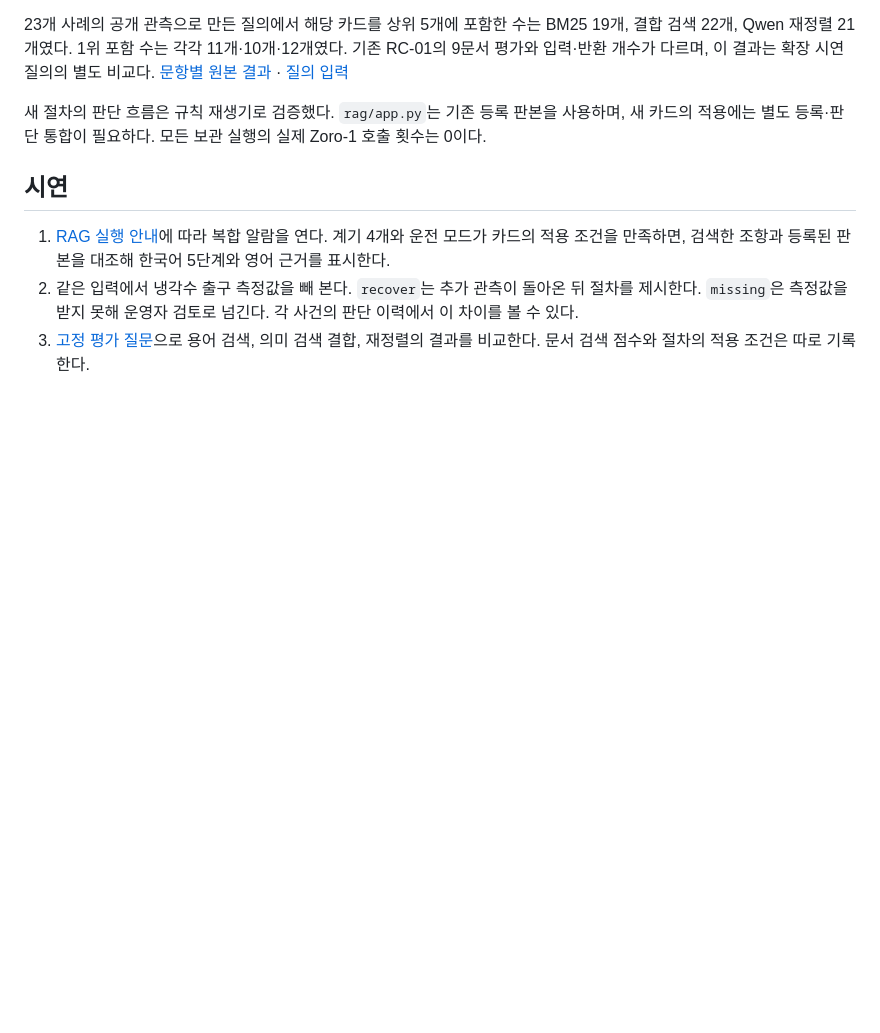
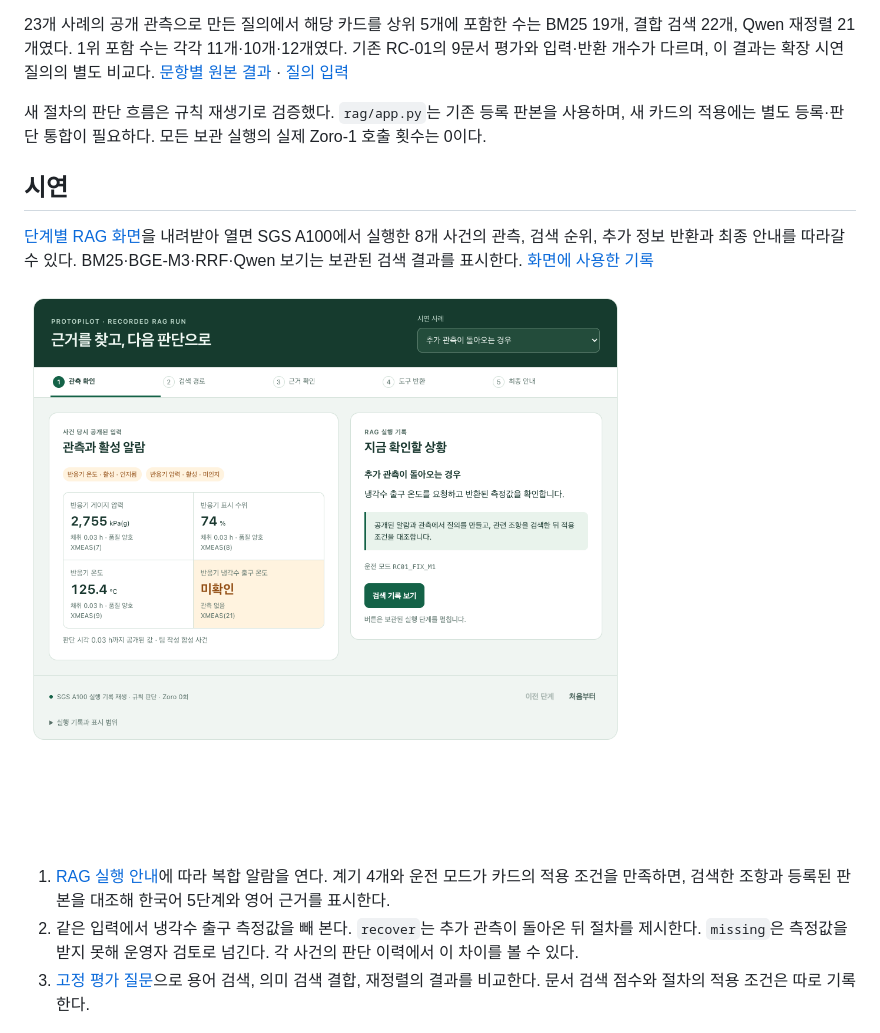
Before and after one commit to tongtongblueberry/protopilot-tep-protocol, a Markdown page: README.md, the part around the change. GitHub-like rendering; pictures changed too: examples/rag-flow.png (added); blank space fills up the shorter version.

```diff
--- a/README.md
+++ b/README.md
@@ -9,6 +9,10 @@ TEP(Tennessee Eastman Process) 시뮬레이션에서 운영자가 알람을 받
 새 절차의 판단 흐름은 규칙 재생기로 검증했다. `rag/app.py`는 기존 등록 판본을 사용하며, 새 카드의 적용에는 별도 등록·판단 통합이 필요하다. 모든 보관 실행의 실제 Zoro-1 호출 횟수는 0이다.
 
 ## 시연
+
+[단계별 RAG 화면](examples/rag-flow.html)을 내려받아 열면 SGS A100에서 실행한 8개 사건의 관측, 검색 순위, 추가 정보 반환과 최종 안내를 따라갈 수 있다. BM25·BGE-M3·RRF·Qwen 보기는 보관된 검색 결과를 표시한다. [화면에 사용한 기록](examples/rag-flow-data.json)
+
+[![관측 확인부터 최종 안내까지 따라가는 RAG 실행 기록](examples/rag-flow.png)](examples/rag-flow.html)
 
 1. [RAG 실행 안내](rag/README.md)에 따라 복합 알람을 연다. 계기 4개와 운전 모드가 카드의 적용 조건을 만족하면, 검색한 조항과 등록된 판본을 대조해 한국어 5단계와 영어 근거를 표시한다.
 2. 같은 입력에서 냉각수 출구 측정값을 빼 본다. `recover`는 추가 관측이 돌아온 뒤 절차를 제시한다. `missing`은 측정값을 받지 못해 운영자 검토로 넘긴다. 각 사건의 판단 이력에서 이 차이를 볼 수 있다.
```
Also changed, not shown: 2 other files.
